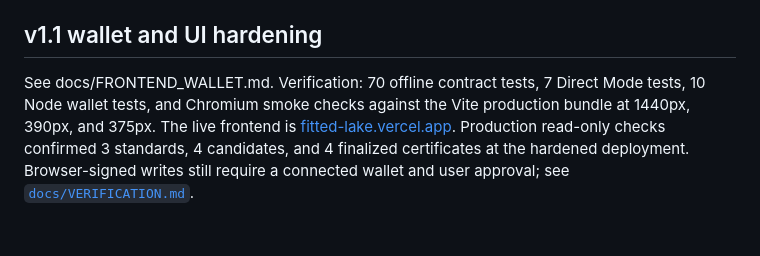
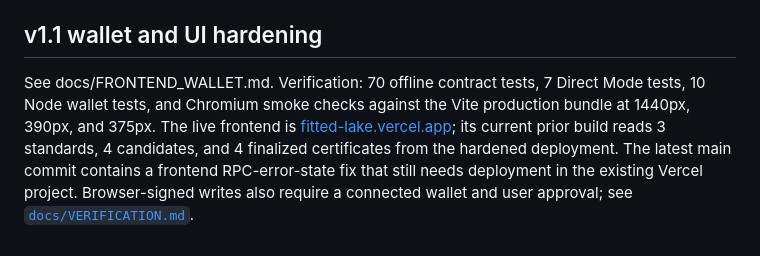
Before and after one commit to BeatyXO/Fitted, a Markdown page: README.md, the part around the change. GitHub-like rendering.

Commit message:
Clarify pending Vercel production deployment

```diff
--- a/README.md
+++ b/README.md
@@ -98,4 +98,4 @@ The project benchmarked the publicly available Crossbench source and GenLayer's
 
 ## v1.1 wallet and UI hardening
 
-See docs/FRONTEND_WALLET.md. Verification: 70 offline contract tests, 7 Direct Mode tests, 10 Node wallet tests, and Chromium smoke checks against the Vite production bundle at 1440px, 390px, and 375px. The live frontend is [fitted-lake.vercel.app](https://fitted-lake.vercel.app/). Production read-only checks confirmed 3 standards, 4 candidates, and 4 finalized certificates at the hardened deployment. Browser-signed writes still require a connected wallet and user approval; see [`docs/VERIFICATION.md`](docs/VERIFICATION.md).
+See docs/FRONTEND_WALLET.md. Verification: 70 offline contract tests, 7 Direct Mode tests, 10 Node wallet tests, and Chromium smoke checks against the Vite production bundle at 1440px, 390px, and 375px. The live frontend is [fitted-lake.vercel.app](https://fitted-lake.vercel.app/); its current prior build reads 3 standards, 4 candidates, and 4 finalized certificates from the hardened deployment. The latest main commit contains a frontend RPC-error-state fix that still needs deployment in the existing Vercel project. Browser-signed writes also require a connected wallet and user approval; see [`docs/VERIFICATION.md`](docs/VERIFICATION.md).
```
Also changed, not shown: docs/DEPLOYMENT.md (+1 -1 lines), docs/VERIFICATION.md (+1 -0 lines).
